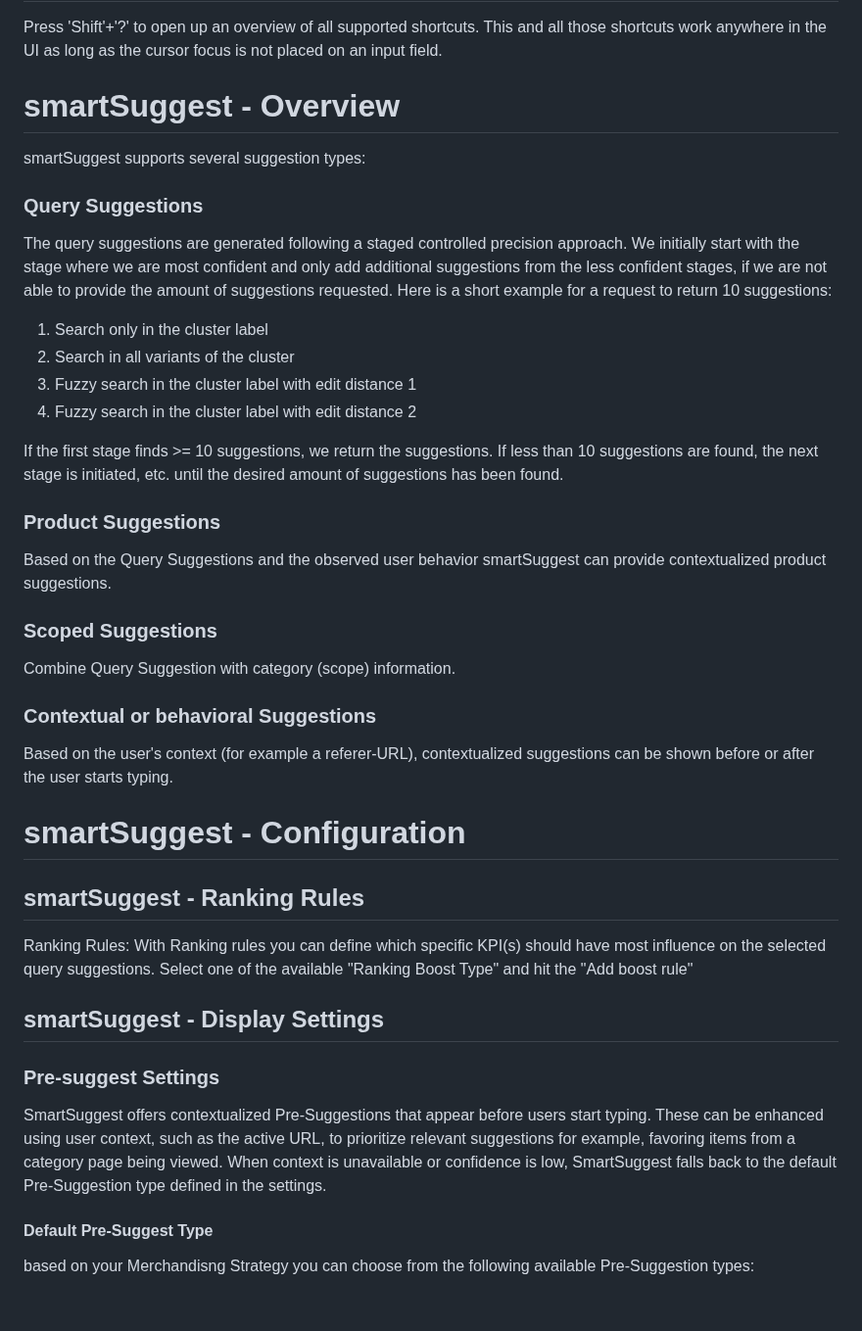
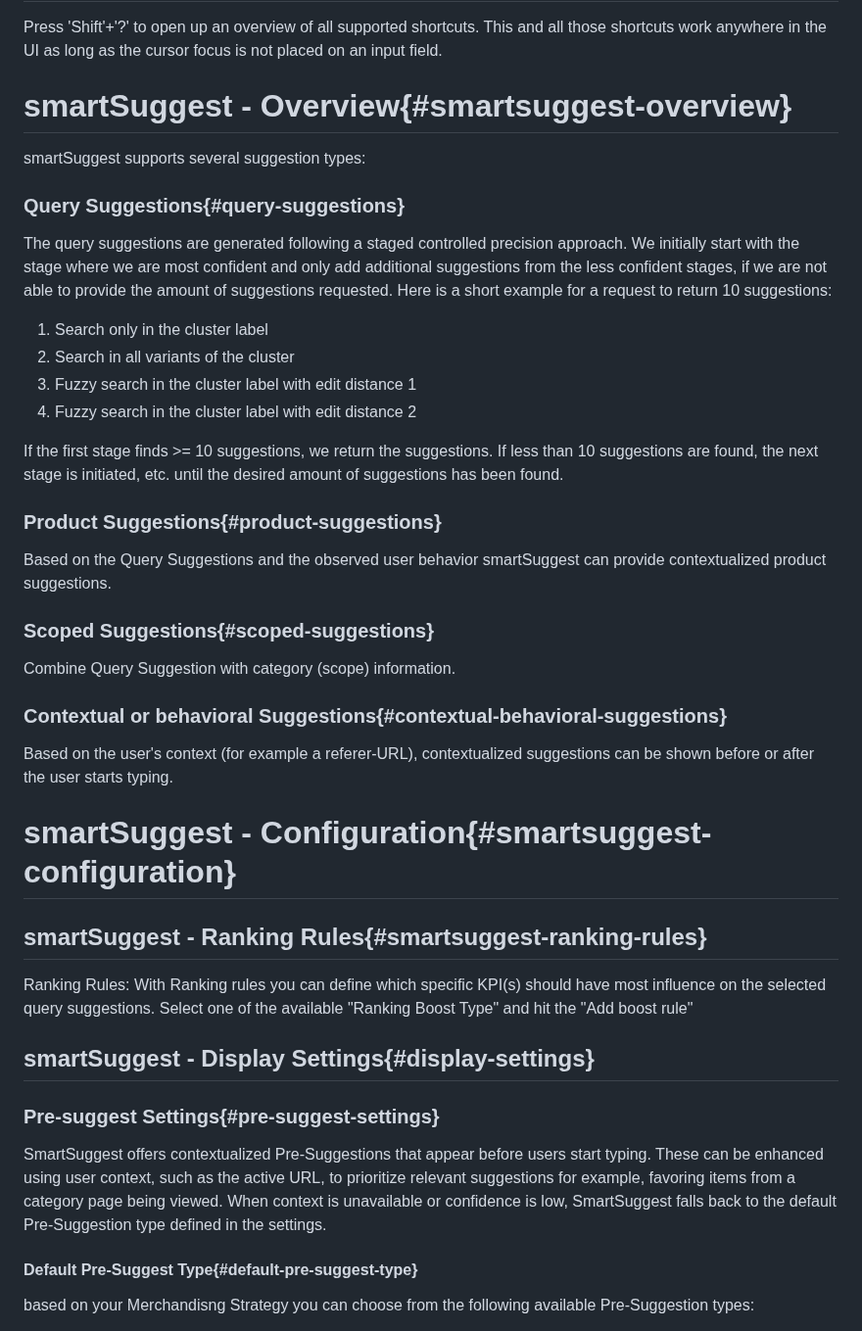
Before and after one commit to searchhub/searchhub.github.io, a Markdown page: ui/readme.en.md, the part around one of its changes. Shown at 98% size. Rendered like a GitHub page; blank space fills up the shorter version.

```diff
--- a/ui/readme.en.md
+++ b/ui/readme.en.md
@@ -46,11 +46,11 @@ searchHub searchInsights allows you to audit the performance, and optimize the q
 
 Press 'Shift'+'?' to open up an overview of all supported shortcuts. This and all those shortcuts work anywhere in the UI as long as the cursor focus is not placed on an input field.
 
-# smartSuggest - Overview
+# smartSuggest - Overview{#smartsuggest-overview}
 
 smartSuggest supports several suggestion types:
 
-### Query Suggestions
+### Query Suggestions{#query-suggestions}
 The query suggestions are generated following a staged controlled precision approach. We initially start with the stage where we are most confident and only add additional
 suggestions from the less confident stages, if we are not able to provide the amount of suggestions requested. Here is a short example for a request to return 10 suggestions:
 
@@ -62,27 +62,27 @@ suggestions from the less confident stages, if we are not able to provide the am
 If the first stage finds >= 10 suggestions, we return the suggestions. If less than 10 suggestions are found, the next stage is initiated, etc. until the desired amount of
 suggestions has been found.
 
-### Product Suggestions
+### Product Suggestions{#product-suggestions}
 Based on the Query Suggestions and the observed user behavior smartSuggest can provide contextualized product suggestions.
 
-### Scoped Suggestions
+### Scoped Suggestions{#scoped-suggestions}
 Combine Query Suggestion with category (scope) information.
 
-### Contextual or behavioral Suggestions
+### Contextual or behavioral Suggestions{#contextual-behavioral-suggestions}
 Based on the user's context (for example a referer-URL), contextualized suggestions can be shown before or after the user starts typing.
 
-# smartSuggest - Configuration
+# smartSuggest - Configuration{#smartsuggest-configuration}
 
-## smartSuggest - Ranking Rules
+## smartSuggest - Ranking Rules{#smartsuggest-ranking-rules}
 Ranking Rules:
 With Ranking rules you can define which specific KPI(s) should have most influence on the selected query suggestions. Select one of the available "Ranking Boost Type" and hit the "Add boost rule"
 
-## smartSuggest - Display Settings
+## smartSuggest - Display Settings{#display-settings}
 
-### Pre-suggest Settings
+### Pre-suggest Settings{#pre-suggest-settings}
 SmartSuggest offers contextualized Pre-Suggestions that appear before users start typing. These can be enhanced using user context, such as the active URL, to prioritize relevant suggestions for example, favoring items from a category page being viewed. When context is unavailable or confidence is low, SmartSuggest falls back to the default Pre-Suggestion type defined in the settings.
 
-#### Default Pre-Suggest Type
+#### Default Pre-Suggest Type{#default-pre-suggest-type}
 based on your Merchandisng Strategy you can choose from the following available Pre-Suggestion types:
 
 1. MOST_INSPIRING
```
Also changed, not shown: other parts of ui/readme.en.md (+10 -10 lines).
